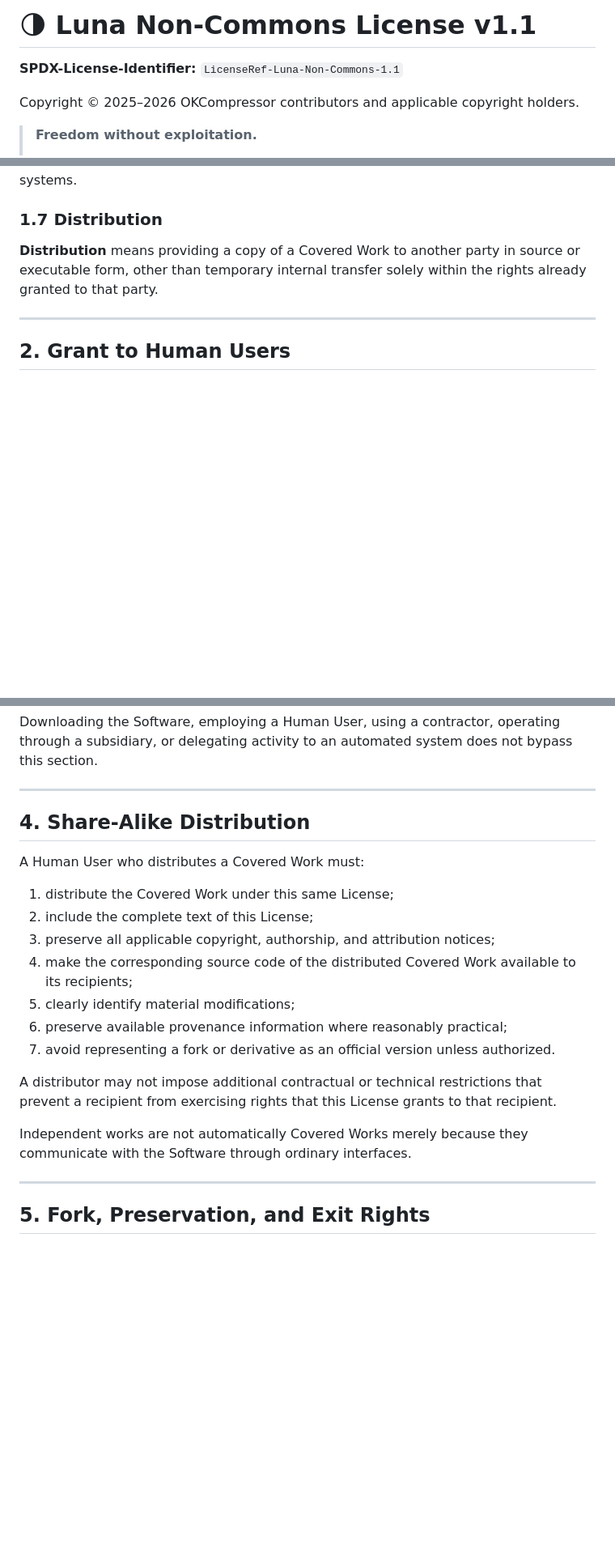
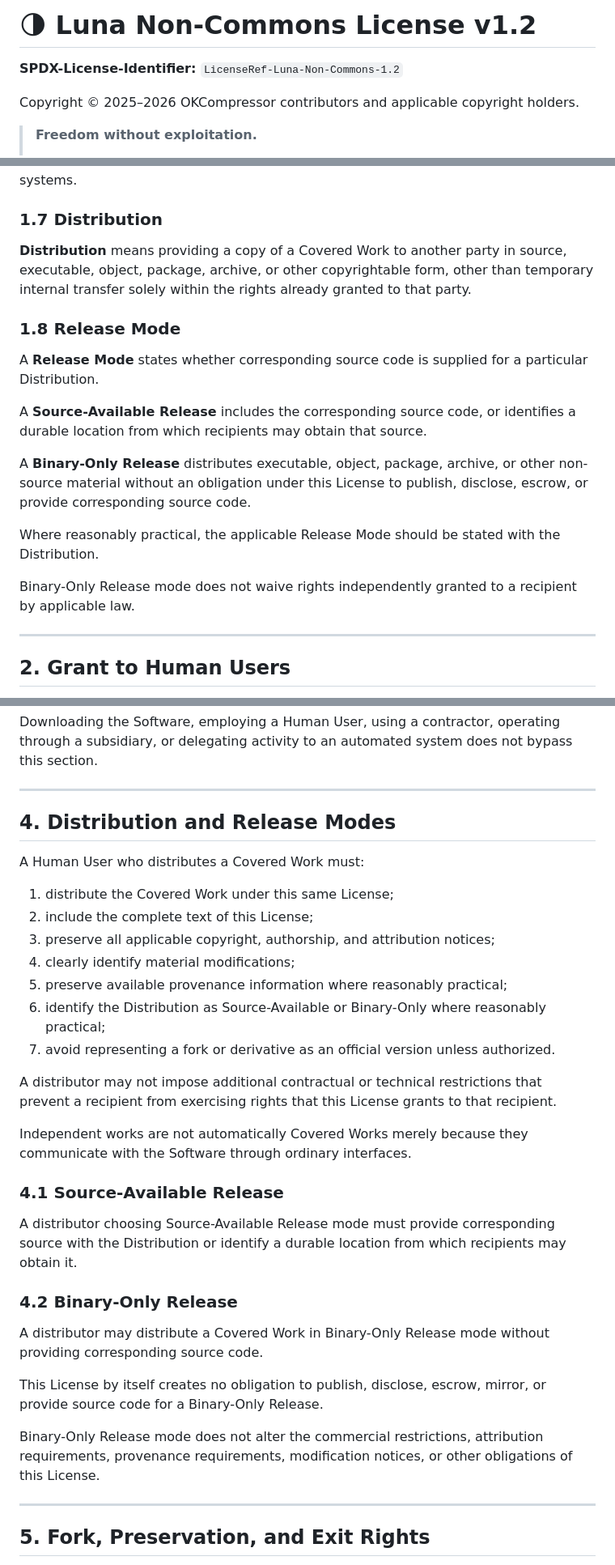
Before and after one commit to OKCompressor/okc-www, a Markdown page: LICENSE.md, 3 parts joined by grey strips. Shown at 81% size. GitHub-like rendering; blank space fills up the shorter version.

Commit message:
license: align web repository with LNCL 1.2

```diff
--- a/LICENSE.md
+++ b/LICENSE.md
@@ -1,6 +1,6 @@
-# 🌗 Luna Non-Commons License v1.1
+# 🌗 Luna Non-Commons License v1.2
 
-**SPDX-License-Identifier:** `LicenseRef-Luna-Non-Commons-1.1`
+**SPDX-License-Identifier:** `LicenseRef-Luna-Non-Commons-1.2`
 
 Copyright © 2025–2026 OKCompressor contributors and applicable copyright holders.
 
@@ -78,7 +78,19 @@ Evaluation solely to decide whether to obtain a commercial license is permitted.
 
 ### 1.7 Distribution
 
-**Distribution** means providing a copy of a Covered Work to another party in source or executable form, other than temporary internal transfer solely within the rights already granted to that party.
+**Distribution** means providing a copy of a Covered Work to another party in source, executable, object, package, archive, or other copyrightable form, other than temporary internal transfer solely within the rights already granted to that party.
+
+### 1.8 Release Mode
+
+A **Release Mode** states whether corresponding source code is supplied for a particular Distribution.
+
+A **Source-Available Release** includes the corresponding source code, or identifies a durable location from which recipients may obtain that source.
+
+A **Binary-Only Release** distributes executable, object, package, archive, or other non-source material without an obligation under this License to publish, disclose, escrow, or provide corresponding source code.
+
+Where reasonably practical, the applicable Release Mode should be stated with the Distribution.
+
+Binary-Only Release mode does not waive rights independently granted to a recipient by applicable law.
 
 ---
 
@@ -121,21 +133,33 @@ Downloading the Software, employing a Human User, using a contractor, operating
 
 ---
 
-## 4. Share-Alike Distribution
+## 4. Distribution and Release Modes
 
 A Human User who distributes a Covered Work must:
 
 1. distribute the Covered Work under this same License;
 2. include the complete text of this License;
 3. preserve all applicable copyright, authorship, and attribution notices;
-4. make the corresponding source code of the distributed Covered Work available to its recipients;
-5. clearly identify material modifications;
-6. preserve available provenance information where reasonably practical;
+4. clearly identify material modifications;
+5. preserve available provenance information where reasonably practical;
+6. identify the Distribution as Source-Available or Binary-Only where reasonably practical;
 7. avoid representing a fork or derivative as an official version unless authorized.
 
 A distributor may not impose additional contractual or technical restrictions that prevent a recipient from exercising rights that this License grants to that recipient.
 
 Independent works are not automatically Covered Works merely because they communicate with the Software through ordinary interfaces.
+
+### 4.1 Source-Available Release
+
+A distributor choosing Source-Available Release mode must provide corresponding source with the Distribution or identify a durable location from which recipients may obtain it.
+
+### 4.2 Binary-Only Release
+
+A distributor may distribute a Covered Work in Binary-Only Release mode without providing corresponding source code.
+
+This License by itself creates no obligation to publish, disclose, escrow, mirror, or provide source code for a Binary-Only Release.
+
+Binary-Only Release mode does not alter the commercial restrictions, attribution requirements, provenance requirements, modification notices, or other obligations of this License.
 
 ---
 
```
Also changed, not shown: other parts of LICENSE.md (+6 -5 lines).
